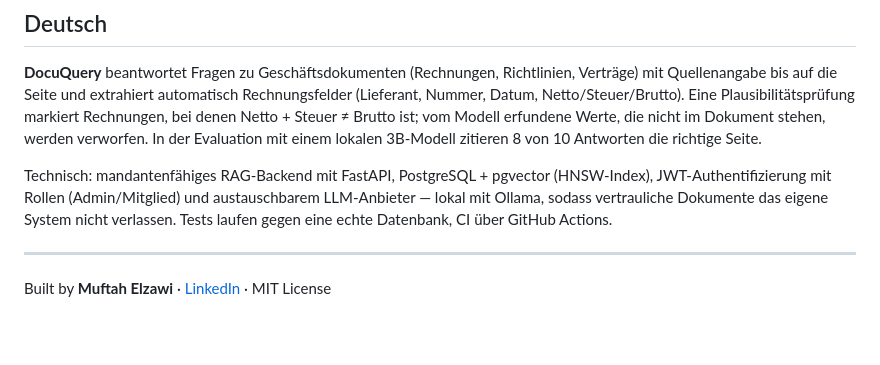
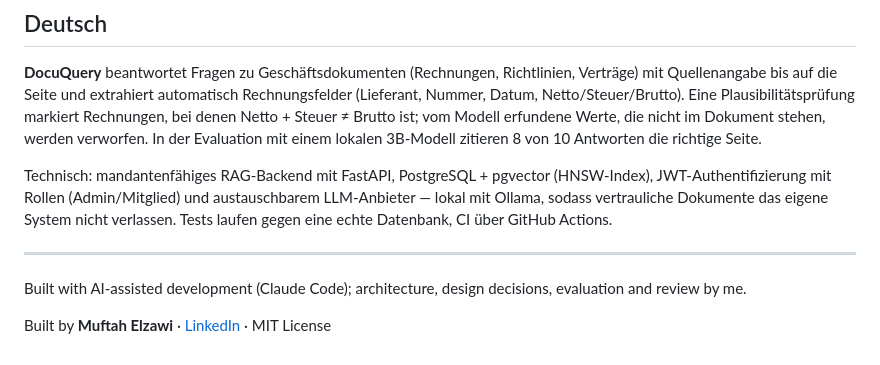
Before and after one commit to Muftah-Elzawi/docuquery, a Markdown page: README.md, the part around the change. Drawn GitHub-style; blank space fills up the shorter version.

Commit message:
Note AI-assisted development in README

```diff
--- a/README.md
+++ b/README.md
@@ -166,4 +166,6 @@ Technisch: mandantenfähiges RAG-Backend mit FastAPI, PostgreSQL + pgvector (HNS
 
 ---
 
+Built with AI-assisted development (Claude Code); architecture, design decisions, evaluation and review by me.
+
 Built by **Muftah Elzawi** · [LinkedIn](https://linkedin.com/in/muftah-elzawi) · MIT License
```
